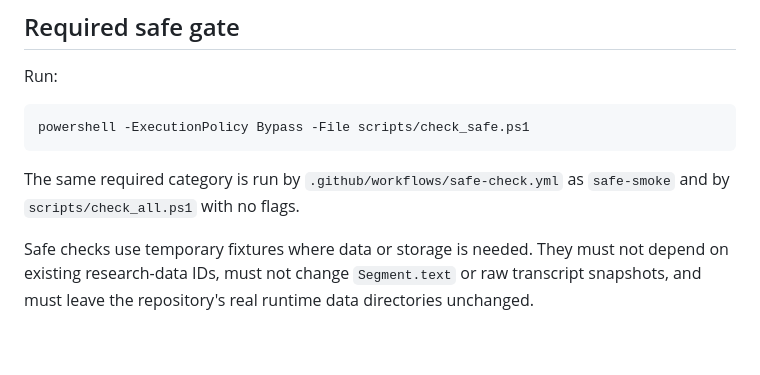
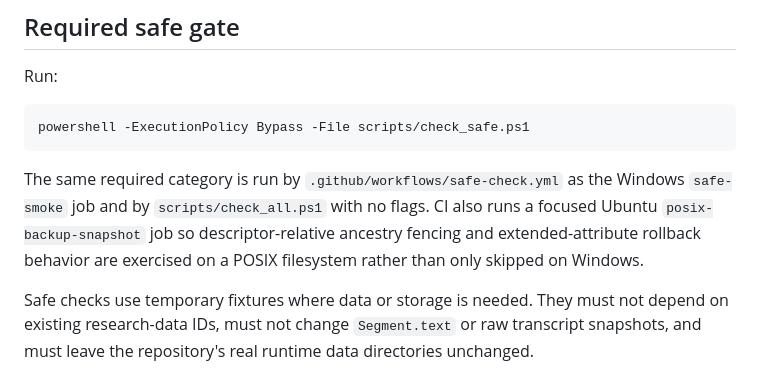
Before and after one commit to hgwd89/qualia_transcript, a Markdown page: docs/testing.md, the part around one of its changes. Rendered like a GitHub page; blank space fills up the shorter version.

Commit message:
docs: define pinned snapshot and POSIX regression contract

````diff
--- a/docs/testing.md
+++ b/docs/testing.md
@@ -12,7 +12,7 @@ Run:
 powershell -ExecutionPolicy Bypass -File scripts/check_safe.ps1
 ```
 
-The same required category is run by `.github/workflows/safe-check.yml` as `safe-smoke` and by `scripts/check_all.ps1` with no flags.
+The same required category is run by `.github/workflows/safe-check.yml` as the Windows `safe-smoke` job and by `scripts/check_all.ps1` with no flags. CI also runs a focused Ubuntu `posix-backup-snapshot` job so descriptor-relative ancestry fencing and extended-attribute rollback behavior are exercised on a POSIX filesystem rather than only skipped on Windows.
 
 Safe checks use temporary fixtures where data or storage is needed. They must not depend on existing research-data IDs, must not change `Segment.text` or raw transcript snapshots, and must leave the repository's real runtime data directories unchanged.
 
````
Also changed, not shown: other parts of docs/testing.md (+2 -2 lines).
